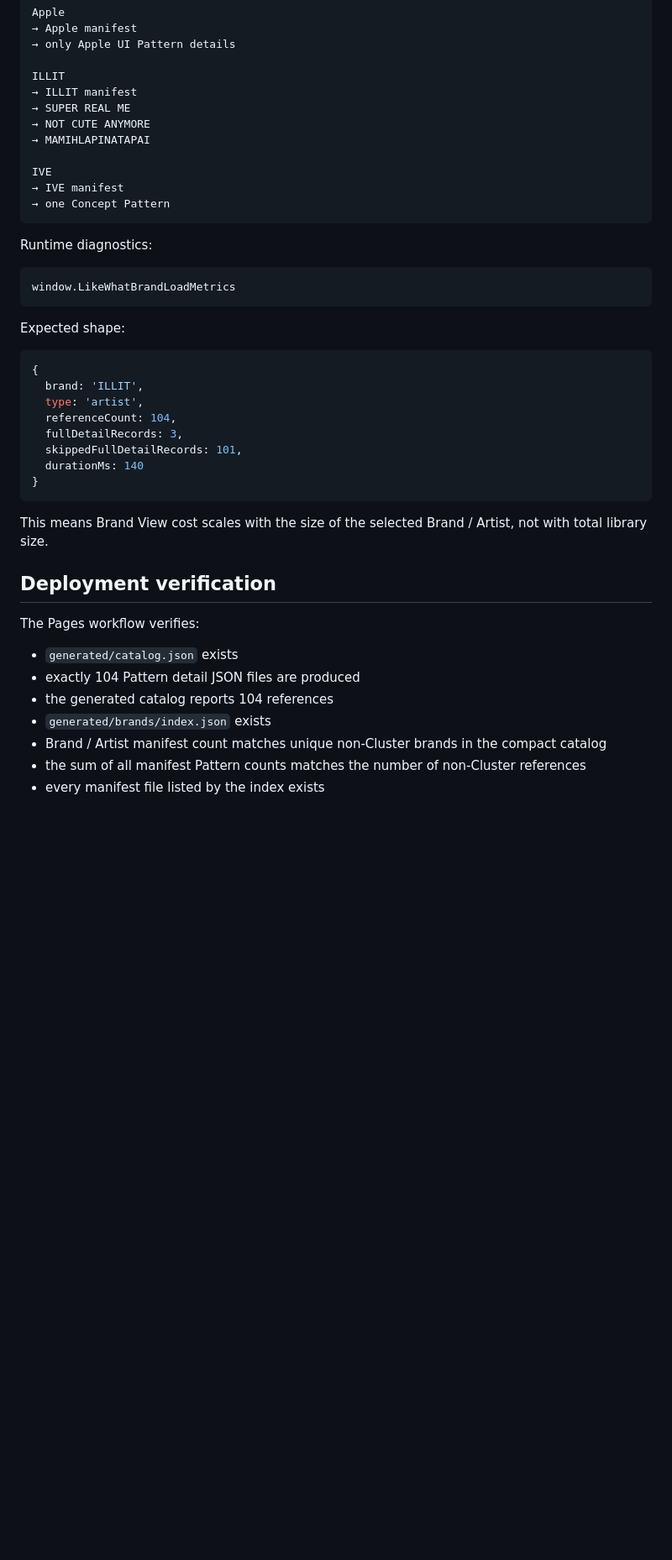
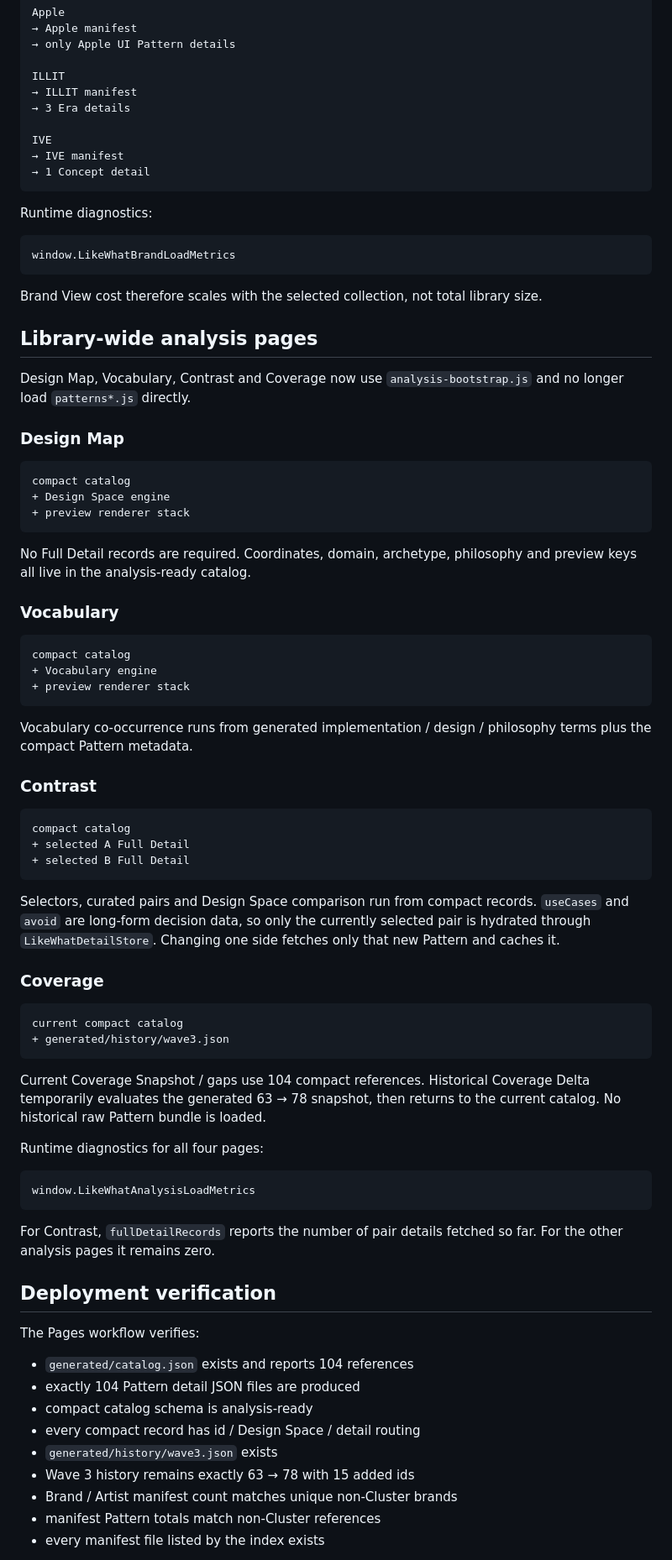
Before and after one commit to silovar-uk/likewhat, a Markdown page: PERFORMANCE.md, the part around one of its changes. Shown at 84% size. Rendered like a GitHub page; blank space fills up the shorter version.

Commit message:
Document compact-catalog analysis pages

````diff
--- a/PERFORMANCE.md
+++ b/PERFORMANCE.md
@@ -129,13 +120,11 @@ Apple
 
 ILLIT
 → ILLIT manifest
-→ SUPER REAL ME
-→ NOT CUTE ANYMORE
-→ MAMIHLAPINATAPAI
+→ 3 Era details
 
 IVE
 → IVE manifest
-→ one Concept Pattern
+→ 1 Concept detail
 ```
 
 Runtime diagnostics:
@@ -144,30 +133,70 @@ Runtime diagnostics:
 window.LikeWhatBrandLoadMetrics
 ```
 
-Expected shape:
+Brand View cost therefore scales with the selected collection, not total library size.
+
+## Library-wide analysis pages
+
+Design Map, Vocabulary, Contrast and Coverage now use `analysis-bootstrap.js` and no longer load `patterns*.js` directly.
+
+### Design Map
+
+```text
+compact catalog
++ Design Space engine
++ preview renderer stack
+```
+
+No Full Detail records are required. Coordinates, domain, archetype, philosophy and preview keys all live in the analysis-ready catalog.
+
+### Vocabulary
+
+```text
+compact catalog
++ Vocabulary engine
++ preview renderer stack
+```
+
+Vocabulary co-occurrence runs from generated implementation / design / philosophy terms plus the compact Pattern metadata.
+
+### Contrast
+
+```text
+compact catalog
++ selected A Full Detail
++ selected B Full Detail
+```
+
+Selectors, curated pairs and Design Space comparison run from compact records. `useCases` and `avoid` are long-form decision data, so only the currently selected pair is hydrated through `LikeWhatDetailStore`. Changing one side fetches only that new Pattern and caches it.
+
+### Coverage
+
+```text
+current compact catalog
++ generated/history/wave3.json
+```
+
+Current Coverage Snapshot / gaps use 104 compact references. Historical Coverage Delta temporarily evaluates the generated 63 → 78 snapshot, then returns to the current catalog. No historical raw Pattern bundle is loaded.
+
+Runtime diagnostics for all four pages:
 
 ```js
-{
-  brand: 'ILLIT',
-  type: 'artist',
-  referenceCount: 104,
-  fullDetailRecords: 3,
-  skippedFullDetailRecords: 101,
-  durationMs: 140
-}
+window.LikeWhatAnalysisLoadMetrics
 ```
 
-This means Brand View cost scales with the size of the selected Brand / Artist, not with total library size.
+For Contrast, `fullDetailRecords` reports the number of pair details fetched so far. For the other analysis pages it remains zero.
 
 ## Deployment verification
 
 The Pages workflow verifies:
 
-- `generated/catalog.json` exists
+- `generated/catalog.json` exists and reports 104 references
 - exactly 104 Pattern detail JSON files are produced
-- the generated catalog reports 104 references
-- `generated/brands/index.json` exists
-- Brand / Artist manifest count matches unique non-Cluster brands in the compact catalog
-- the sum of all manifest Pattern counts matches the number of non-Cluster references
+- compact catalog schema is analysis-ready
+- every compact record has id / Design Space / detail routing
+- `generated/history/wave3.json` exists
+- Wave 3 history remains exactly 63 → 78 with 15 added ids
+- Brand / Artist manifest count matches unique non-Cluster brands
+- manifest Pattern totals match non-Cluster references
 - every manifest file listed by the index exists
 
````
Also changed, not shown: other parts of PERFORMANCE.md (+21 -27 lines).
